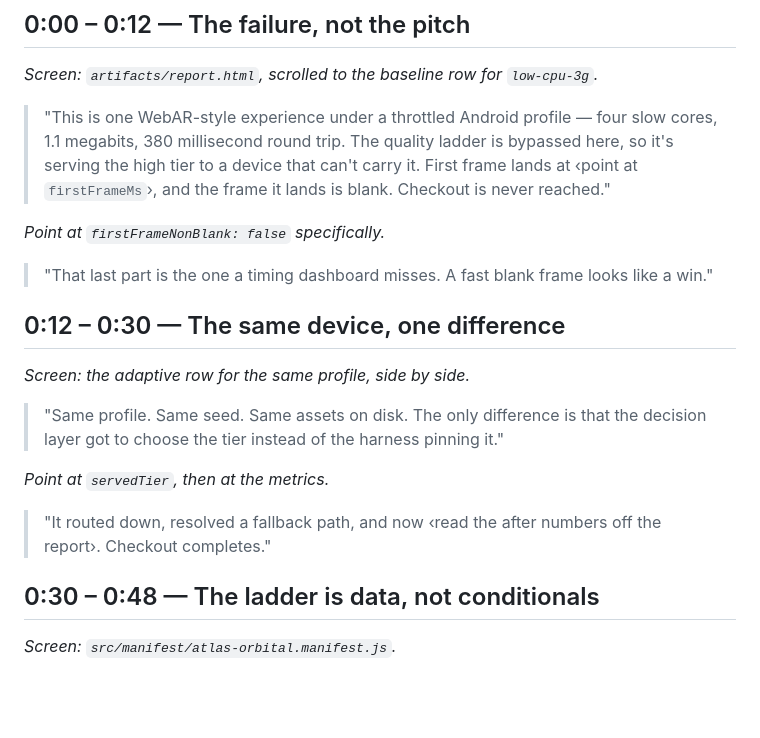
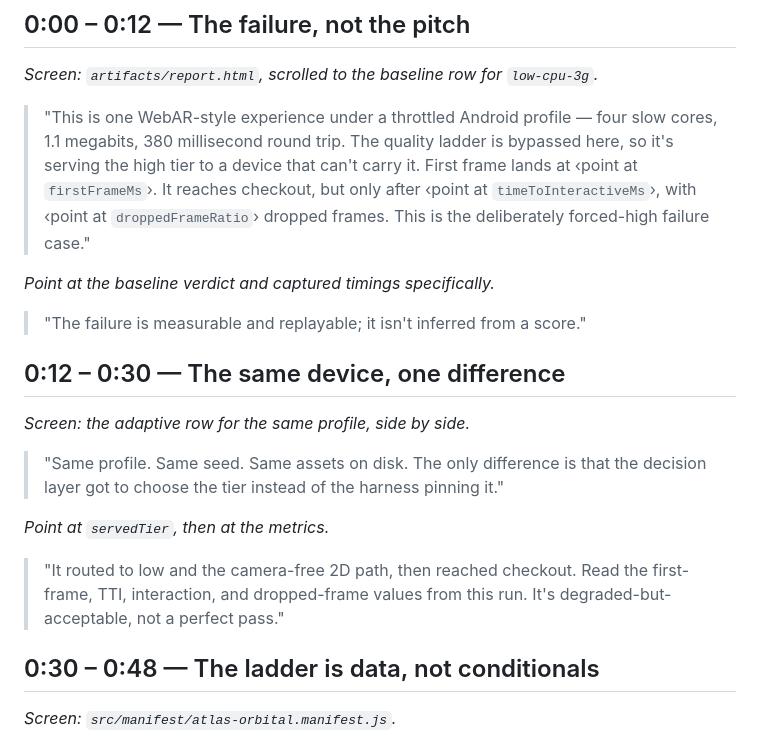
Before and after one commit to elyashium/atlas-replay-lab, a Markdown page: docs/demo-script-90s.md, the part around the change. Drawn GitHub-style; blank space fills up the shorter version.

```diff
--- a/docs/demo-script-90s.md
+++ b/docs/demo-script-90s.md
@@ -21,13 +21,13 @@ that anyone's existing tooling is missing it. Open with the failure.
 > "This is one WebAR-style experience under a throttled Android profile — four
 > slow cores, 1.1 megabits, 380 millisecond round trip. The quality ladder is
 > bypassed here, so it's serving the high tier to a device that can't carry it.
-> First frame lands at ‹point at `firstFrameMs`›, and the frame it lands is
-> blank. Checkout is never reached."
+> First frame lands at ‹point at `firstFrameMs`›. It reaches checkout, but only
+> after ‹point at `timeToInteractiveMs`›, with ‹point at `droppedFrameRatio`›
+> dropped frames. This is the deliberately forced-high failure case."
 
-*Point at `firstFrameNonBlank: false` specifically.*
+*Point at the baseline verdict and captured timings specifically.*
 
-> "That last part is the one a timing dashboard misses. A fast blank frame looks
-> like a win."
+> "The failure is measurable and replayable; it isn't inferred from a score."
 
 ## 0:12 – 0:30 — The same device, one difference
 
@@ -38,8 +38,9 @@ that anyone's existing tooling is missing it. Open with the failure.
 
 *Point at `servedTier`, then at the metrics.*
 
-> "It routed down, resolved a fallback path, and now ‹read the after numbers off
-> the report›. Checkout completes."
+> "It routed to low and the camera-free 2D path, then reached checkout. Read the
+> first-frame, TTI, interaction, and dropped-frame values from this run. It's
+> degraded-but-acceptable, not a perfect pass."
 
 ## 0:30 – 0:48 — The ladder is data, not conditionals
 
```
Also changed, not shown: README.md (+8 -9 lines), docs/showcase-roadmap.md (+9 -7 lines).
